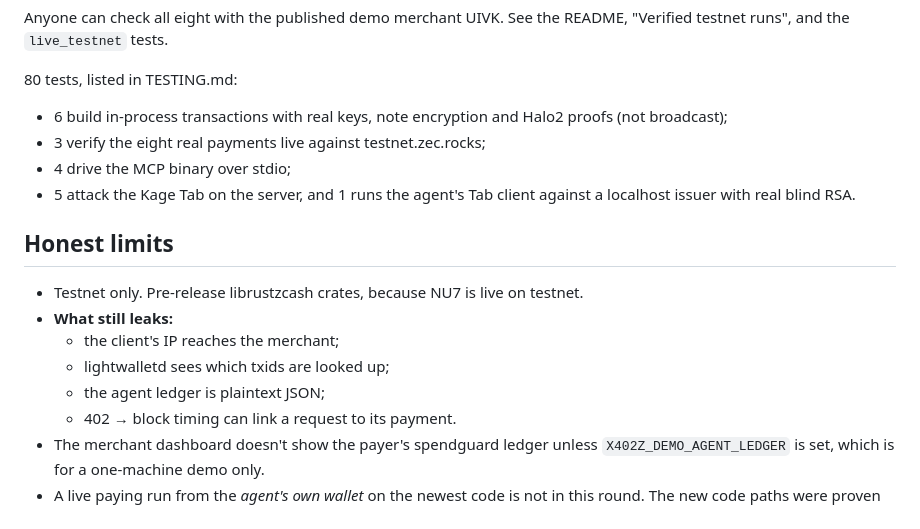
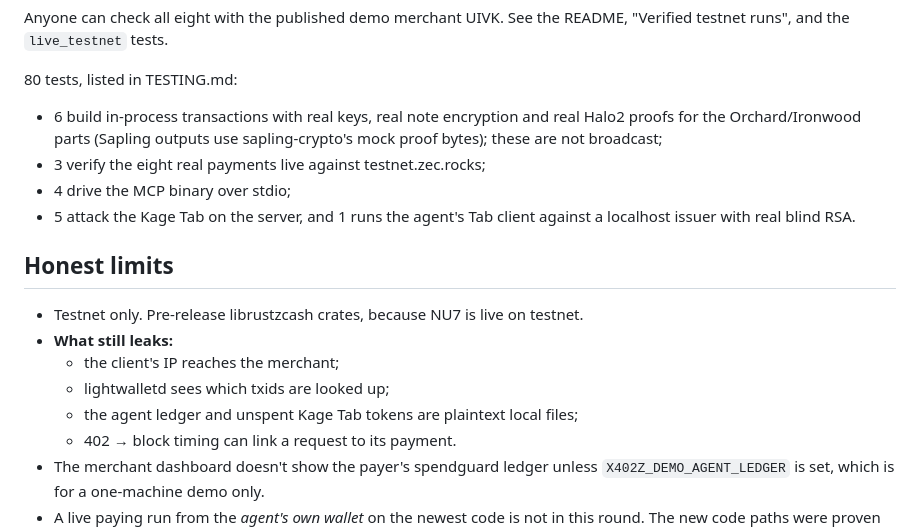
Before and after one commit to nicolasholman/kage-zcash, a Markdown page: HACKATHON_SUBMISSION_FORM.md, the part around the change. Drawn GitHub-style.

Commit message:
Form: say the six in-process transactions use real Halo2 proofs for the Orchard/Ironwood parts and sapling-crypto's mock proof bytes for Sapling outputs, as README, landing and TESTING.md do; list unspent Kage Tab tokens as a plaintext local file under what still leaks
Co-Authored-By: Claude Opus 5.5 <noreply@anthropic.com>

```diff
--- a/HACKATHON_SUBMISSION_FORM.md
+++ b/HACKATHON_SUBMISSION_FORM.md
@@ -30,7 +30,7 @@
 Anyone can check all eight with the published demo merchant UIVK. See the README, "Verified testnet runs", and the `live_testnet` tests.
 
 80 tests, listed in TESTING.md:
-- 6 build in-process transactions with real keys, note encryption and Halo2 proofs (not broadcast);
+- 6 build in-process transactions with real keys, real note encryption and real Halo2 proofs for the Orchard/Ironwood parts (Sapling outputs use sapling-crypto's mock proof bytes); these are not broadcast;
 - 3 verify the eight real payments live against testnet.zec.rocks;
 - 4 drive the MCP binary over stdio;
 - 5 attack the Kage Tab on the server, and 1 runs the agent's Tab client against a localhost issuer with real blind RSA.
@@ -40,7 +40,7 @@ Anyone can check all eight with the published demo merchant UIVK. See the README
 - **What still leaks:**
   - the client's IP reaches the merchant;
   - lightwalletd sees which txids are looked up;
-  - the agent ledger is plaintext JSON;
+  - the agent ledger and unspent Kage Tab tokens are plaintext local files;
   - 402 → block timing can link a request to its payment.
 - The merchant dashboard doesn't show the payer's spendguard ledger unless `X402Z_DEMO_AGENT_LEDGER` is set, which is for a one-machine demo only.
 - A live paying run from the *agent's own wallet* on the newest code is not in this round. The new code paths were proven live with a separate demo wallet (txids above).
```
